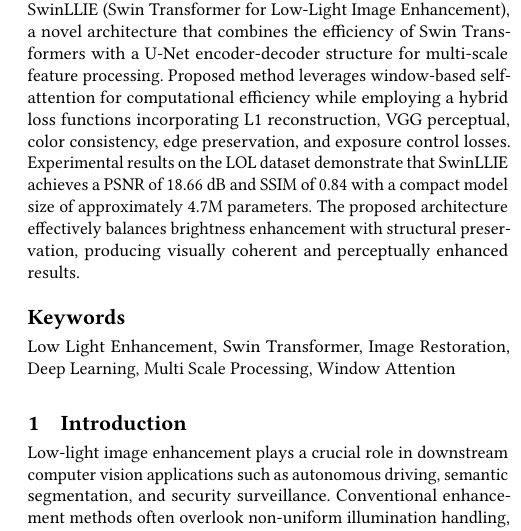
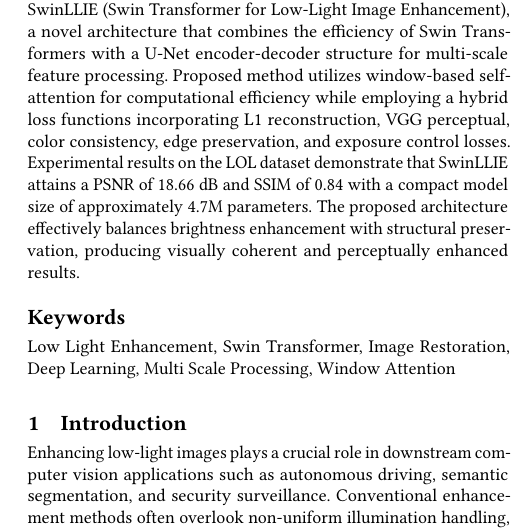
Before and after one commit to kavindamihiran/SwinLLIE, a LaTeX paper (Guides/ADScAI_Template.tex): part of one column of page 1 of 6, cut so that both start at the same text. Compiled offline with pdfLaTeX.

Commit message:
abstract done

```diff
--- a/Guides/ADScAI_Template.tex
+++ b/Guides/ADScAI_Template.tex
@@ -48,13 +48,13 @@
 %% other information printed in the page headers. This command allows
 %% the author to define a more concise list
 %% of authors' names for this purpose.
-\renewcommand{\shortauthors}{Author One et al.}
+\renewcommand{\shortauthors}{}
 
 %%
 %% The abstract is a short summary of the work to be presented in the
 %% article.
 \begin{abstract}
-Low-light image enhancement(LLIE) is essential for downstream computer vision tasks including autonomous driving, surveillance, and semantic segmentation. Conventional techniques often struggle with non-uniform illumination, resulting in texture loss, color distortion, and overexposure. To mitigate these limitations, we propose SwinLLIE (Swin Transformer for Low-Light Image Enhancement), a novel architecture that combines the efficiency of Swin Transformers with a U-Net encoder-decoder structure for multi-scale feature processing. Proposed method leverages window-based self-attention for computational efficiency while employing a hybrid loss functions incorporating L1 reconstruction, VGG perceptual, color consistency, edge preservation, and exposure control losses. Experimental results on the LOL dataset demonstrate that SwinLLIE achieves a PSNR of 18.66 dB and SSIM of 0.84 with a compact model size of approximately 4.7M parameters. The proposed architecture effectively balances brightness enhancement with structural preservation, producing visually coherent and perceptually enhanced results.
+Low-light image enhancement(LLIE) is essential for downstream computer vision tasks including autonomous driving, surveillance, and semantic segmentation. Conventional techniques often struggle with non-uniform illumination, resulting in texture loss, color distortion, and overexposure. To mitigate these limitations, we propose SwinLLIE (Swin Transformer for Low-Light Image Enhancement), a novel architecture that combines the efficiency of Swin Transformers with a U-Net encoder-decoder structure for multi-scale feature processing. Proposed method utilizes window-based self-attention for computational efficiency while employing a hybrid loss functions incorporating L1 reconstruction, VGG perceptual, color consistency, edge preservation, and exposure control losses. Experimental results on the LOL dataset demonstrate that SwinLLIE attains a PSNR of 18.66 dB and SSIM of 0.84 with a compact model size of approximately 4.7M parameters. The proposed architecture effectively balances brightness enhancement with structural preservation, producing visually coherent and perceptually enhanced results.
 \end{abstract}
 
 %%
@@ -69,7 +69,7 @@ Low-light image enhancement(LLIE) is essential for downstream computer vision ta
 
 \section{Introduction}
 
-Low-light image enhancement plays a crucial role in downstream computer vision applications such as autonomous driving, semantic segmentation, and security surveillance. Conventional enhancement methods often overlook non-uniform illumination handling, which leads to overexposure, detail loss, and texture degradation within the brightness distribution. To mitigate these limitations, SwinLLIE (Swin Transformer for Low-Light Image Enhancement) is proposed with a novel hybrid CNN-Transformer architecture that leverages multi-scale spatial feature learning to deliver improved perceptual quality and structural integrity in enhanced low-light images.
+Enhancing low-light images plays a crucial role in downstream computer vision applications such as autonomous driving, semantic segmentation, and security surveillance. Conventional enhancement methods often overlook non-uniform illumination handling, which leads to overexposure, detail loss, and texture degradation within the brightness distribution. To mitigate these limitations, SwinLLIE (Swin Transformer for Low-Light Image Enhancement) is proposed with a novel hybrid CNN-Transformer architecture that leverages multi-scale spatial feature learning to deliver improved perceptual quality and structural integrity in enhanced low-light images.
 
 In contrast to conventional techniques that apply uniform brightness adjustments, SwinLLIE introduces a U-Net-based generator~\cite{ronneberger2015unet} with Swin Transformer blocks for multi-scale feature extraction. The Swin Transformer architecture, originally designed for image classification, has shown strong performance in image restoration tasks due to its ability to capture both local and global dependencies through shifted window-based self-attention mechanisms~\cite{liu2021swin, liang2021swinir}.
 
```
